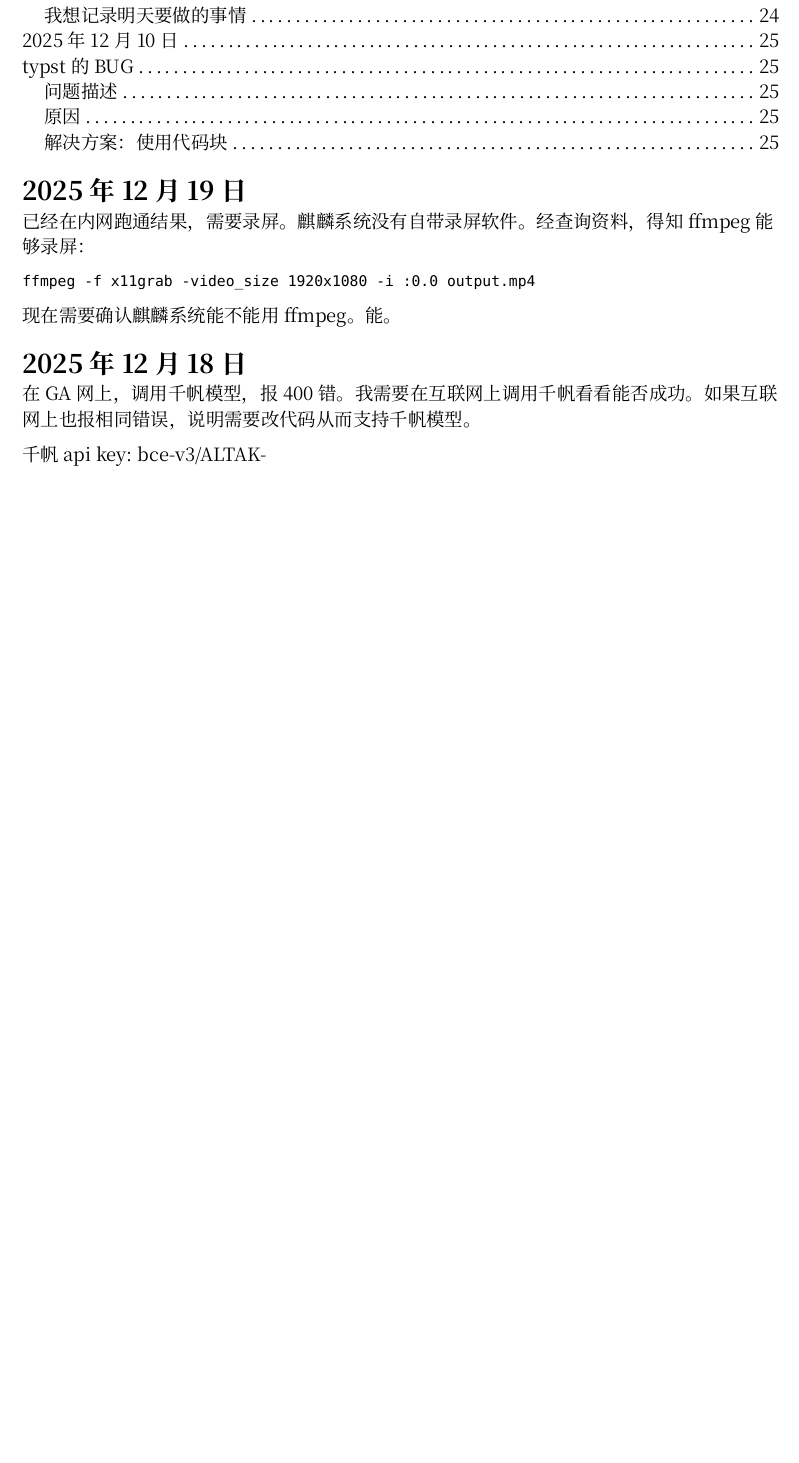
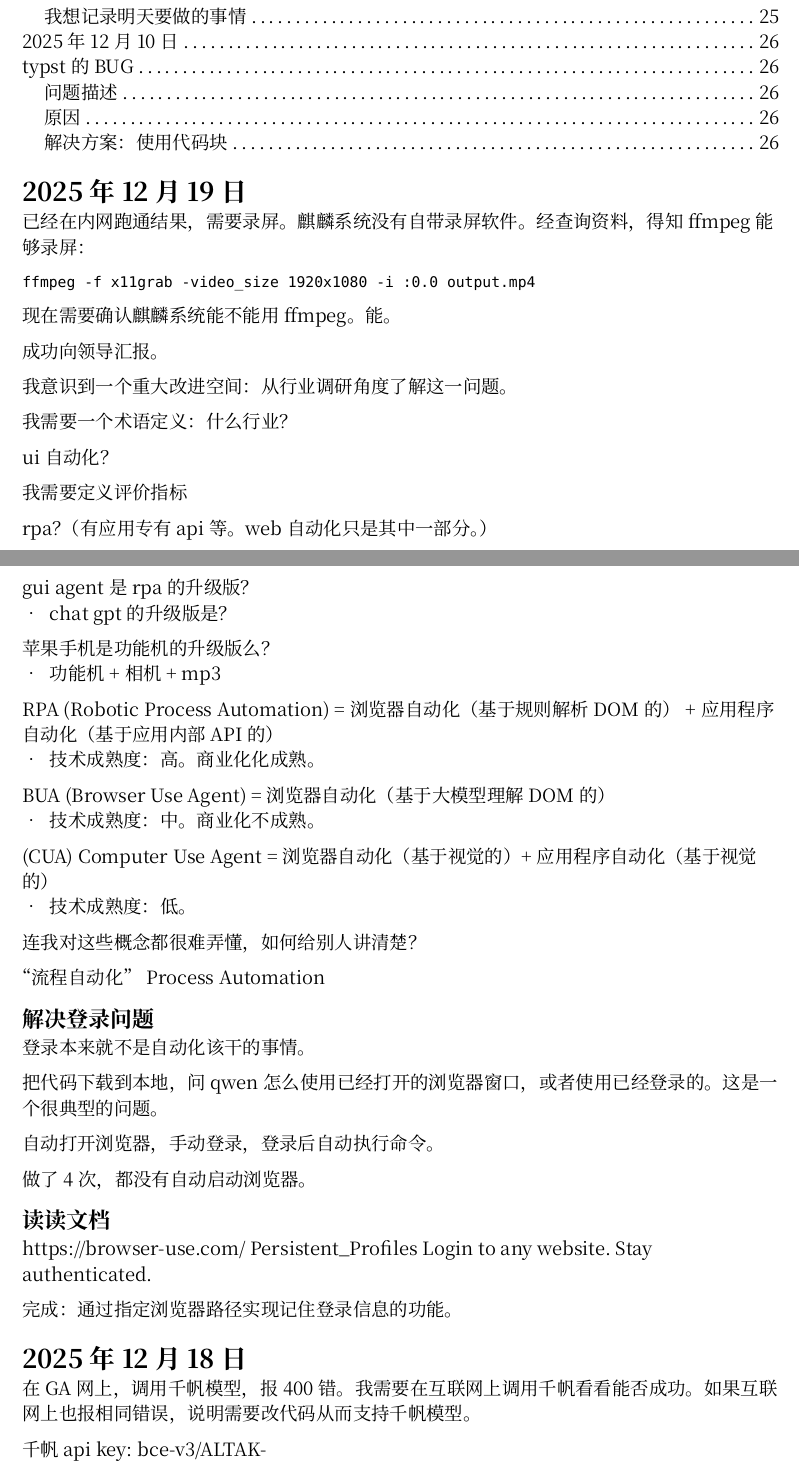
Before and after one commit to fricode1/20251216GUIAgent, a Typst document (log.typ): part of page 2 of 25 before the commit and two parts of pages 2 and 3 of 26 after it, the two joined at a grey line, cut so that both start at the same text, the shorter picture padded with empty space. The pictures show the PDF file log.pdf that the author committed with the source.

Commit message:
通过指定浏览器路径实现记住登录信息的功能

````diff
--- a/log.typ
+++ b/log.typ
@@ -13,6 +13,54 @@
 ```
 
 现在需要确认麒麟系统能不能用ffmpeg。能。
+
+成功向领导汇报。
+
+我意识到一个重大改进空间：从行业调研角度了解这一问题。
+
+
+我需要一个术语定义：什么行业？
+
+ui 自动化？
+
+我需要定义评价指标
+
+rpa？（有应用专有api等。web自动化只是其中一部分。）
+
+gui agent是rpa的升级版？
+- chat gpt 的升级版是？
+
+苹果手机是功能机的升级版么？
+- 功能机 + 相机 + mp3
+
+RPA (Robotic Process Automation) = 浏览器自动化（基于规则解析DOM的） + 应用程序自动化（基于应用内部API的）
+- 技术成熟度：高。商业化化成熟。
+
+BUA (Browser Use Agent) = 浏览器自动化（基于大模型理解DOM的）
+- 技术成熟度：中。商业化不成熟。
+
+(CUA) Computer Use Agent = 浏览器自动化（基于视觉的）+ 应用程序自动化（基于视觉的）
+- 技术成熟度：低。
+
+连我对这些概念都很难弄懂，如何给别人讲清楚？
+
+“流程自动化” Process Automation
+
+== 解决登录问题
+
+登录本来就不是自动化该干的事情。
+
+把代码下载到本地，问qwen怎么使用已经打开的浏览器窗口，或者使用已经登录的。这是一个很典型的问题。
+
+自动打开浏览器，手动登录，登录后自动执行命令。
+
+做了4次，都没有自动启动浏览器。
+
+== 读读文档
+
+https://browser-use.com/ Persistent_Profiles Login to any website. Stay authenticated.
+
+完成：通过指定浏览器路径实现记住登录信息的功能。
 
 = 2025年12月18日
 
````
Also changed, not shown: code/browser_use_example/auto_login.py (added, +24 -0 lines), log.pdf.
